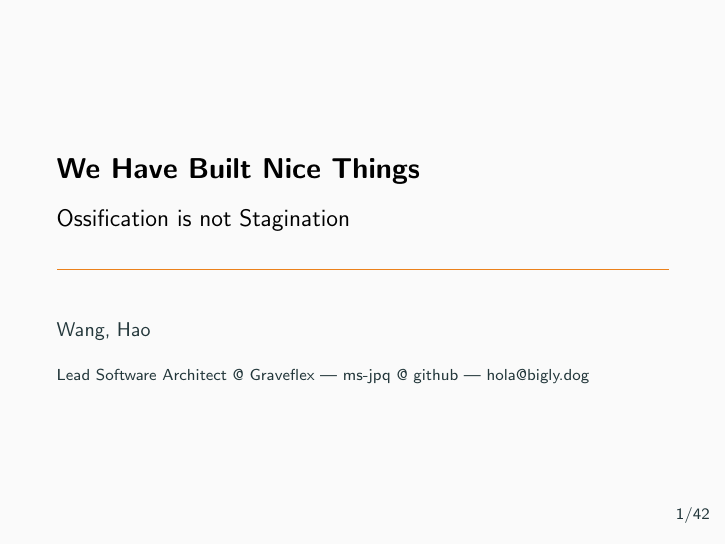
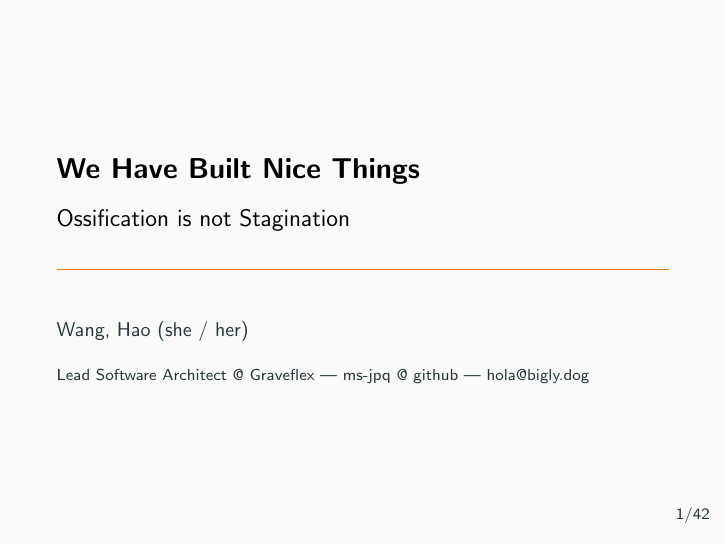
Before and after one commit to ms-jpq/vim.conf, LaTeX slides (slides.tex): page 1 of 48. Compiled offline with pdfLaTeX.

Commit message:
added pronouns

```diff
--- a/slides.tex
+++ b/slides.tex
@@ -16,7 +16,7 @@
 
 \title{We Have Built Nice Things}
 \subtitle{Ossification is not Stagination}
-\author{Wang, Hao}
+\author{Wang, Hao (she / her)}
 \institute{Lead Software Architect @ Graveflex | ms-jpq @ github | hola@bigly.dog}
 \date{}
 
```
